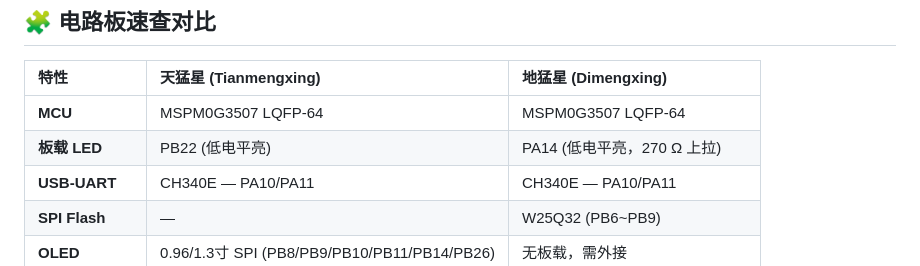
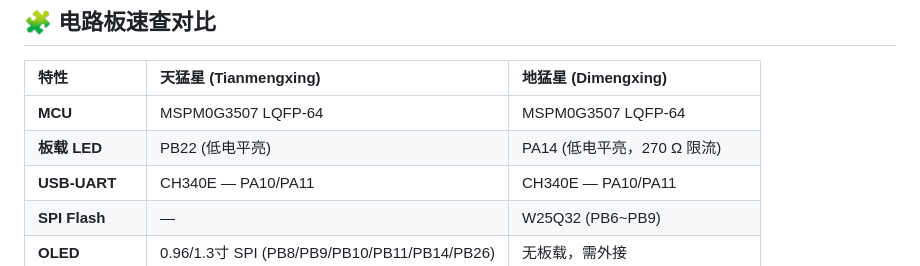
Before and after one commit to Ibook000/mspm0-skill, a Markdown page: README.md, the part around the change. Drawn GitHub-style.

```diff
--- a/README.md
+++ b/README.md
@@ -150,7 +150,7 @@ python3 scripts/serial_console.py --port /dev/tty.usbserial-xxx --baud 115200
 | 特性 | 天猛星 (Tianmengxing) | 地猛星 (Dimengxing) |
 | :--- | :--- | :--- |
 | **MCU** | MSPM0G3507 LQFP-64 | MSPM0G3507 LQFP-64 |
-| **板载 LED** | PB22 (低电平亮) | PA14 (低电平亮，270 Ω 上拉) |
+| **板载 LED** | PB22 (低电平亮) | PA14 (低电平亮，270 Ω 限流) |
 | **USB-UART** | CH340E — PA10/PA11 | CH340E — PA10/PA11 |
 | **SPI Flash** | — | W25Q32 (PB6~PB9) |
 | **OLED** | 0.96/1.3寸 SPI (PB8/PB9/PB10/PB11/PB14/PB26) | 无板载，需外接 |
```
Also changed, not shown: SKILL.md (+12 -2 lines).
